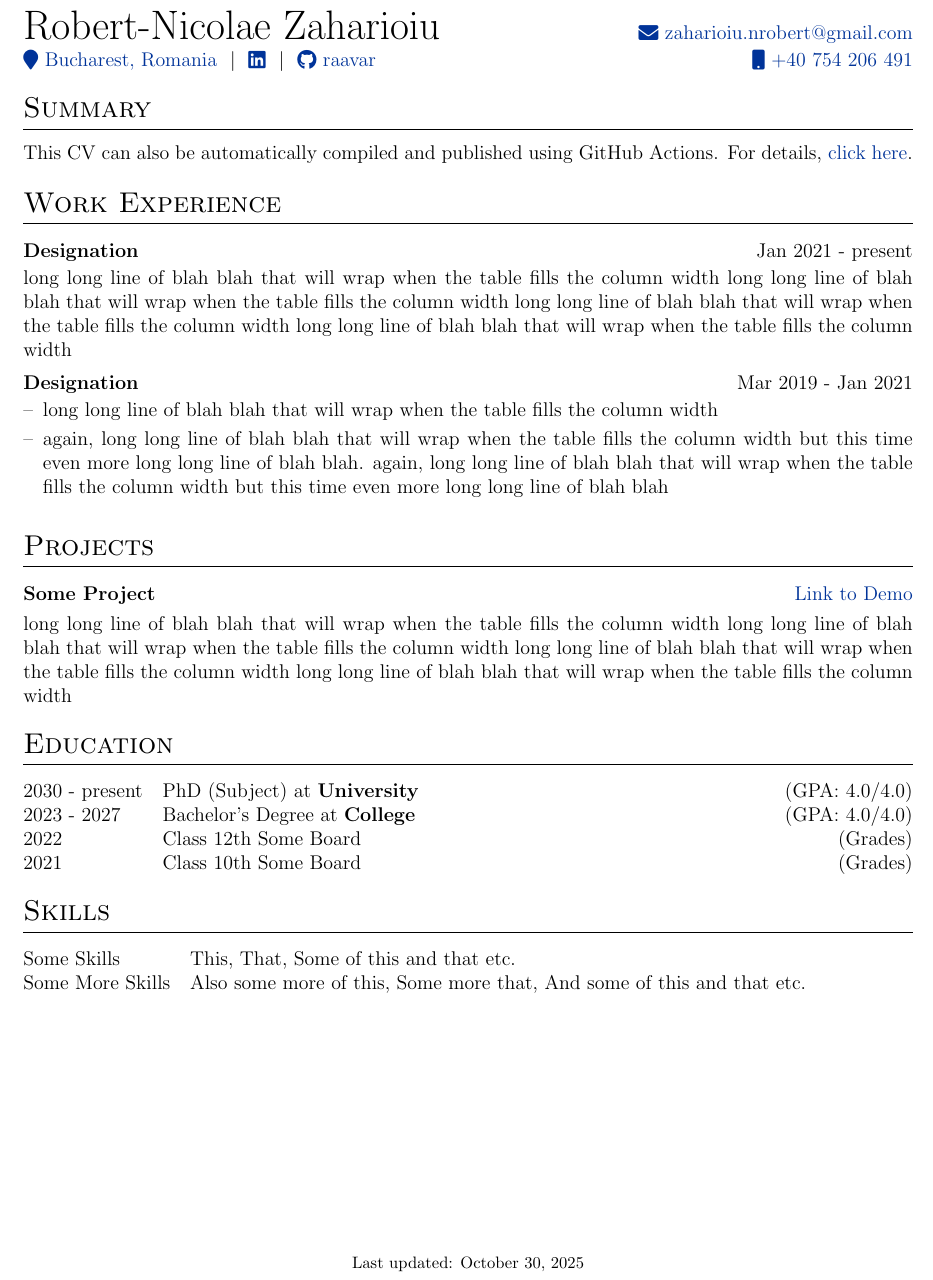
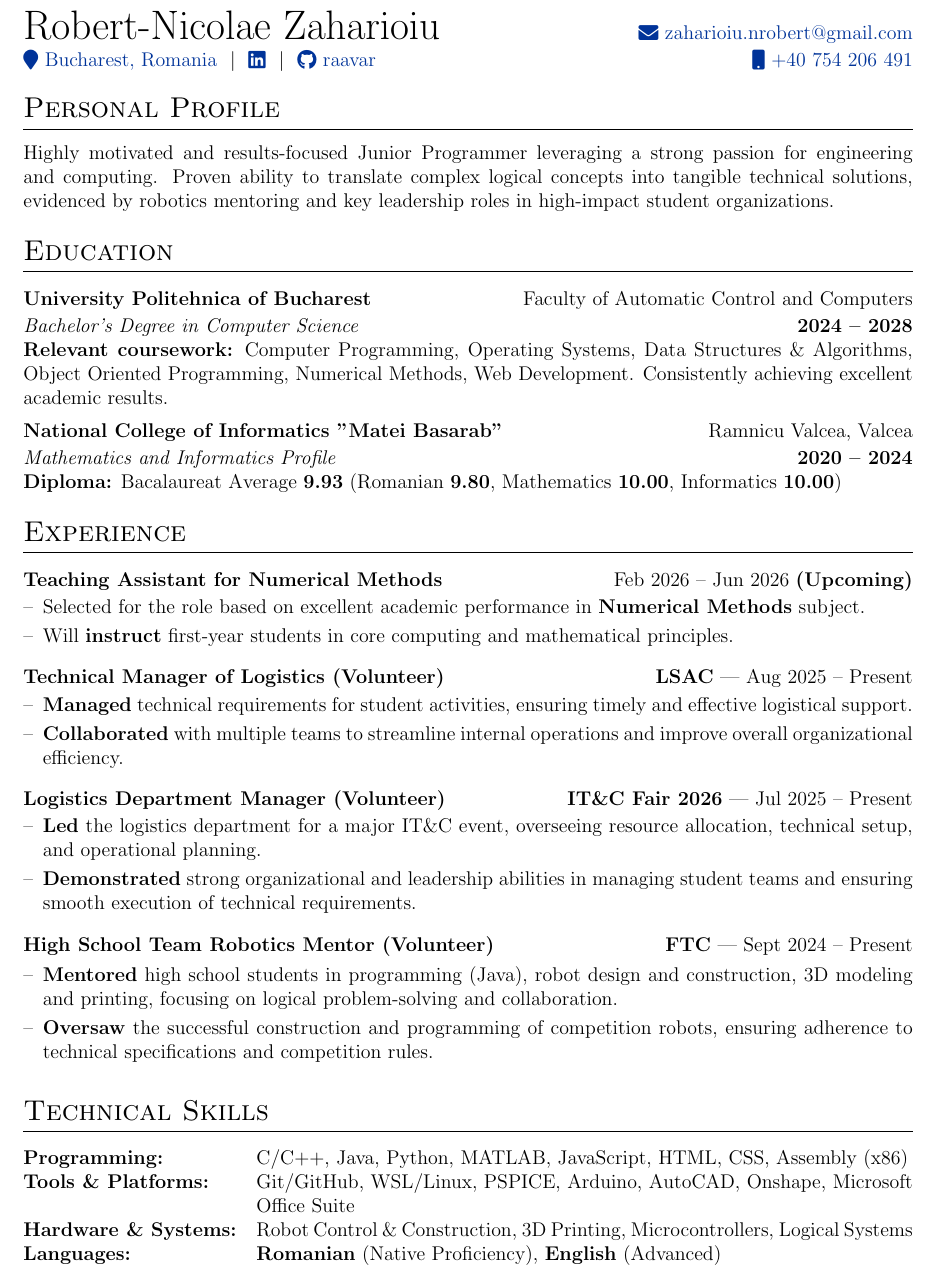
Before and after one commit to raavar/CV, a LaTeX CV (cv.tex): part of the page, cut so that both start at the same text. Compiled offline with pdfLaTeX.

Commit message:
adding CV version for English project

```diff
--- a/cv.tex
+++ b/cv.tex
@@ -139,55 +139,65 @@
 % EXPERIENCE SECTIONS
 %----------------------------------------------------------------------------------------
 
-%Interests/ Keywords/ Summary
-\section{Summary}
-This CV can also be automatically compiled and published using GitHub Actions. For details, \href{https://github.com/jitinnair1/autoCV}{click here}.
-
-%Experience
-\section{Work Experience}
-
-\begin{jobshort}{Designation}{Jan 2021 - present}
-long long line of blah blah that will wrap when the table fills the column width long long line of blah blah that will wrap when the table fills the column width long long line of blah blah that will wrap when the table fills the column width long long line of blah blah that will wrap when the table fills the column width
-\end{jobshort}
-
-
-\begin{joblong}{Designation}{Mar 2019 - Jan 2021}
-\item long long line of blah blah that will wrap when the table fills the column width
-\item again, long long line of blah blah that will wrap when the table fills the column width but this time even more long long line of blah blah. again, long long line of blah blah that will wrap when the table fills the column width but this time even more long long line of blah blah
-\end{joblong}
-
-%Projects
-\section{Projects}
-
-\begin{tabularx}{\linewidth}{ @{}l r@{} }
-\textbf{Some Project} & \hfill \href{https://some-link.com}{Link to Demo} \\[3.75pt]
-\multicolumn{2}{@{}X@{}}{long long line of blah blah that will wrap when the table fills the column width long long line of blah blah that will wrap when the table fills the column width long long line of blah blah that will wrap when the table fills the column width long long line of blah blah that will wrap when the table fills the column width}  \\
-\end{tabularx}
+%----------------------------------------------------------------------------------------
+% PERSONAL PROFILE (New Section - for strong first impression)
+%----------------------------------------------------------------------------------------
+\section{Personal Profile}
+Highly motivated and results-focused Junior Programmer leveraging a strong passion for engineering and computing.
+Proven ability to translate complex logical concepts into tangible technical solutions, evidenced by robotics mentoring and key leadership roles in high-impact student organizations.
 
 %----------------------------------------------------------------------------------------
 %	EDUCATION
 %----------------------------------------------------------------------------------------
 \section{Education}
+% Bachelor's Degree
+\begin{jobshort}{\textbf{University Politehnica of Bucharest}}{Faculty of Automatic Control and Computers}
+\textit{Bachelor's Degree in Computer Science} \hfill\textbf{2024 – 2028} \\
+\normalsize{\textbf{Relevant coursework:} Computer Programming, Operating Systems, Data Structures \& Algorithms, Object Oriented Programming, Numerical Methods, Web Development. Consistently achieving excellent academic results.}
+\end{jobshort}
+
+\begin{jobshort}{\textbf{National College of Informatics "Matei Basarab"}}{Ramnicu Valcea, Valcea}
+\textit{Mathematics and Informatics Profile} \hfill \textbf{2020 – 2024} \\
+\textbf{Diploma:} Bacalaureat Average \textbf{9.93} (Romanian \textbf{9.80}, Mathematics \textbf{10.00}, Informatics \textbf{10.00})
+\end{jobshort}
+
+%----------------------------------------------------------------------------------------
+% EXPERIENCE SECTIONS (Combining work and relevant voluntary experience)
+%----------------------------------------------------------------------------------------
+\section{Experience}
+
+\begin{joblong}{\textbf{Teaching Assistant} for Numerical Methods}{Feb 2026 – Jun 2026 \textbf{(Upcoming)}}
+\item Selected for the role based on excellent academic performance in \textbf{Numerical Methods} subject.
+\item Will \textbf{instruct} first-year students in core computing and mathematical principles.
+\end{joblong}
+
+\begin{joblong}{\textbf{Technical Manager of Logistics} (Volunteer)}{\textbf{LSAC} | Aug 2025 – Present}
+\item \textbf{Managed} technical requirements for student activities, ensuring timely and effective logistical support.
+\item \textbf{Collaborated} with multiple teams to streamline internal operations and improve overall organizational efficiency.
+\end{joblong}
+
+\begin{joblong}{\textbf{Logistics Department Manager} (Volunteer)}{\textbf{IT\&C Fair 2026} | Jul 2025 – Present}
+\item \textbf{Led} the logistics department for a major IT\&C event, overseeing resource allocation, technical setup, and operational planning.
+\item \textbf{Demonstrated} strong organizational and leadership abilities in managing student teams and ensuring smooth execution of technical requirements.
+\end{joblong}
+
+\begin{joblong}{\textbf{High School Team Robotics Mentor} (Volunteer)}{\textbf{FTC} | Sept 2024 – Present}
+\item \textbf{Mentored} high school students in programming (Java), robot design and construction, 3D modeling and printing, focusing on logical problem-solving and collaboration.
+\item \textbf{Oversaw} the successful construction and programming of competition robots, ensuring adherence to technical specifications and competition rules.
+\end{joblong}
+
+%----------------------------------------------------------------------------------------
+% TECHNICAL SKILLS (Relevant for programming job - placed high)
+%----------------------------------------------------------------------------------------
+\section{Technical Skills}
 \begin{tabularx}{\linewidth}{@{}l X@{}}
-2030 - present & PhD (Subject) at \textbf{University} \hfill \normalsize (GPA: 4.0/4.0) \\
-
-2023 - 2027 & Bachelor's Degree at \textbf{College} \hfill (GPA: 4.0/4.0) \\
-
-2022 & Class 12th Some Board \hfill  (Grades) \\
-
-2021 & Class 10th Some Board \hfill  (Grades) \\
+\textbf{Programming:} & \normalsize{C/C++, Java, Python, MATLAB, JavaScript, HTML, CSS, Assembly (x86)} \\
+\textbf{Tools \& Platforms:} & \normalsize{Git/GitHub, WSL/Linux, PSPICE, Arduino, AutoCAD, Onshape, Microsoft Office Suite} \\
+\textbf{Hardware \& Systems:} & \normalsize{Robot Control \& Construction, 3D Printing, Microcontrollers, Logical Systems} \\
+\textbf{Languages:} & \normalsize{\textbf{Romanian} (Native Proficiency), \textbf{English} (Advanced)}
 \end{tabularx}
 
-%----------------------------------------------------------------------------------------
-%	SKILLS
-%----------------------------------------------------------------------------------------
-\section{Skills}
-\begin{tabularx}{\linewidth}{@{}l X@{}}
-Some Skills &  \normalsize{This, That, Some of this and that etc.}\\
-Some More Skills  &  \normalsize{Also some more of this, Some more that, And some of this and that etc.}\\
-\end{tabularx}
-
-\vfill
-\center{\footnotesize Last updated: \today}
+% \vfill
+% \center{\footnotesize Last updated: \today}
 
 \end{document}
```
